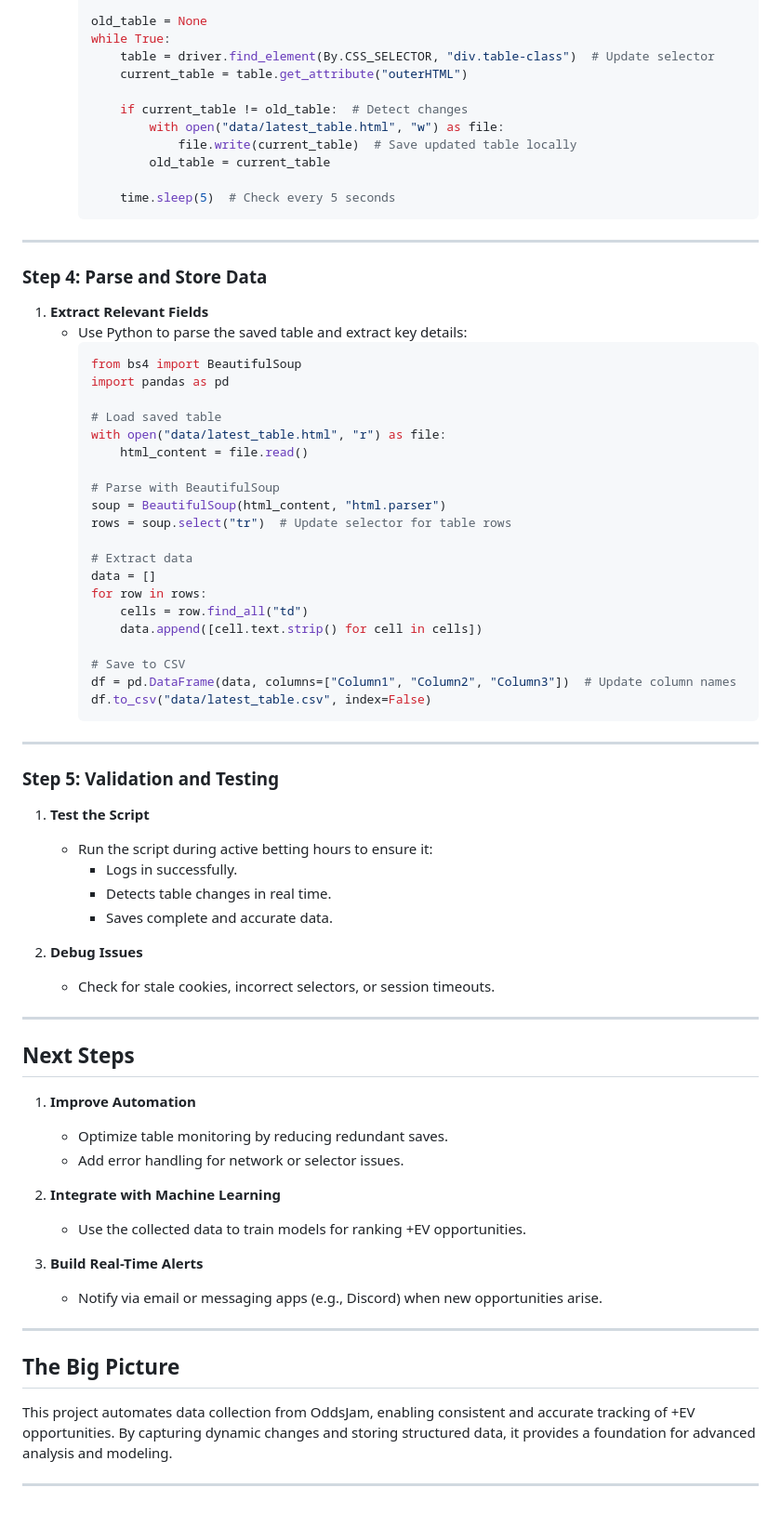
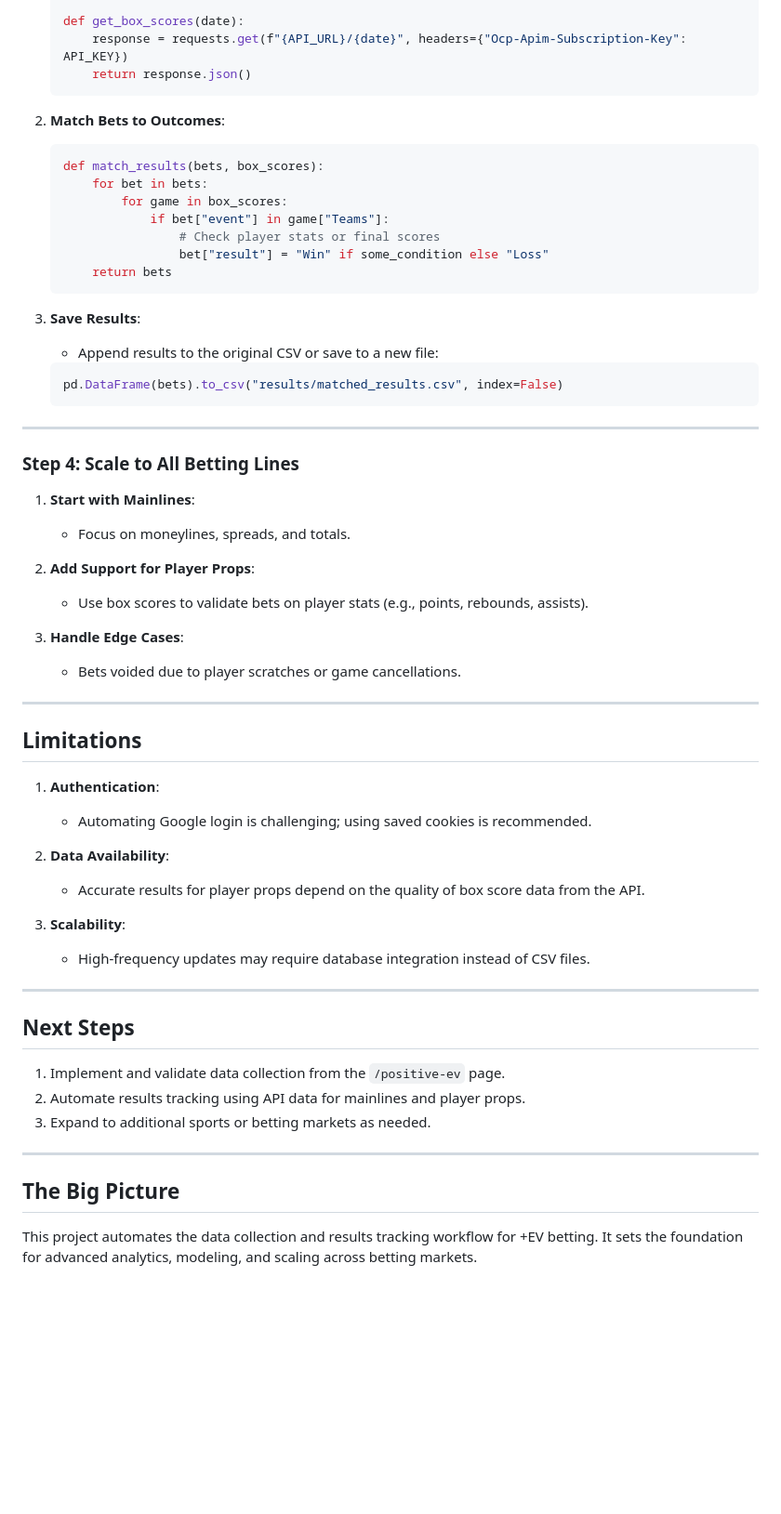
Before and after one commit to dock108/positive-ev, a Markdown page: docs/project-1-data-gathering.md, the part around one of its changes. Shown at 93% size. GitHub-like rendering; blank space fills up the shorter version.

````diff
--- a/docs/project-1-data-gathering.md
+++ b/docs/project-1-data-gathering.md
@@ -123,77 +167,64 @@ This project aims to automate the collection of arbitrage betting data from Odds
 
-     old_table = None
-     while True:
-         table = driver.find_element(By.CSS_SELECTOR, "div.table-class")  # Update selector
-         current_table = table.get_attribute("outerHTML")
+   def get_box_scores(date):
+       response = requests.get(f"{API_URL}/{date}", headers={"Ocp-Apim-Subscription-Key": API_KEY})
+       return response.json()
+   ```
 
-         if current_table != old_table:  # Detect changes
-             with open("data/latest_table.html", "w") as file:
-                 file.write(current_table)  # Save updated table locally
-             old_table = current_table
+2. **Match Bets to Outcomes**:
 
-         time.sleep(5)  # Check every 5 seconds
-     ```
+   ```python
+   def match_results(bets, box_scores):
+       for bet in bets:
+           for game in box_scores:
+               if bet["event"] in game["Teams"]:
+                   # Check player stats or final scores
+                   bet["result"] = "Win" if some_condition else "Loss"
+       return bets
+   ```
+
+3. **Save Results**:
+   - Append results to the original CSV or save to a new file:
+
+   ```python
+   pd.DataFrame(bets).to_csv("results/matched_results.csv", index=False)
+   ```
 
 ---
 
-### **Step 4: Parse and Store Data**
+### **Step 4: Scale to All Betting Lines**
 
-1. **Extract Relevant Fields**
-   - Use Python to parse the saved table and extract key details:
-     ```python
-     from bs4 import BeautifulSoup
-     import pandas as pd
+1. **Start with Mainlines**:
+   - Focus on moneylines, spreads, and totals.
 
-     # Load saved table
-     with open("data/latest_table.html", "r") as file:
-         html_content = file.read()
+2. **Add Support for Player Props**:
+   - Use box scores to validate bets on player stats (e.g., points, rebounds, assists).
 
-     # Parse with BeautifulSoup
-     soup = BeautifulSoup(html_content, "html.parser")
-     rows = soup.select("tr")  # Update selector for table rows
-
-     # Extract data
-     data = []
-     for row in rows:
-         cells = row.find_all("td")
-         data.append([cell.text.strip() for cell in cells])
-
-     # Save to CSV
-     df = pd.DataFrame(data, columns=["Column1", "Column2", "Column3"])  # Update column names
-     df.to_csv("data/latest_table.csv", index=False)
-     ```
+3. **Handle Edge Cases**:
+   - Bets voided due to player scratches or game cancellations.
 
 ---
 
-### **Step 5: Validation and Testing**
+## **Limitations**
 
-1. **Test the Script**
-   - Run the script during active betting hours to ensure it:
-     - Logs in successfully.
-     - Detects table changes in real time.
-     - Saves complete and accurate data.
+1. **Authentication**:
+   - Automating Google login is challenging; using saved cookies is recommended.
 
-2. **Debug Issues**
-   - Check for stale cookies, incorrect selectors, or session timeouts.
+2. **Data Availability**:
+   - Accurate results for player props depend on the quality of box score data from the API.
+
+3. **Scalability**:
+   - High-frequency updates may require database integration instead of CSV files.
 
 ---
 
 ## **Next Steps**
 
-1. **Improve Automation**
-   - Optimize table monitoring by reducing redundant saves.
-   - Add error handling for network or selector issues.
-
-2. **Integrate with Machine Learning**
-   - Use the collected data to train models for ranking +EV opportunities.
-
-3. **Build Real-Time Alerts**
-   - Notify via email or messaging apps (e.g., Discord) when new opportunities arise.
+1. Implement and validate data collection from the `/positive-ev` page.
+2. Automate results tracking using API data for mainlines and player props.
+3. Expand to additional sports or betting markets as needed.
 
 ---
 
 ## **The Big Picture**
 
-This project automates data collection from OddsJam, enabling consistent and accurate tracking of +EV opportunities. By capturing dynamic changes and storing structured data, it provides a foundation for advanced analysis and modeling.
-
----
+This project automates the data collection and results tracking workflow for +EV betting. It sets the foundation for advanced analytics, modeling, and scaling across betting markets.
````
Also changed, not shown: other parts of docs/project-1-data-gathering.md (+126 -82 lines).
